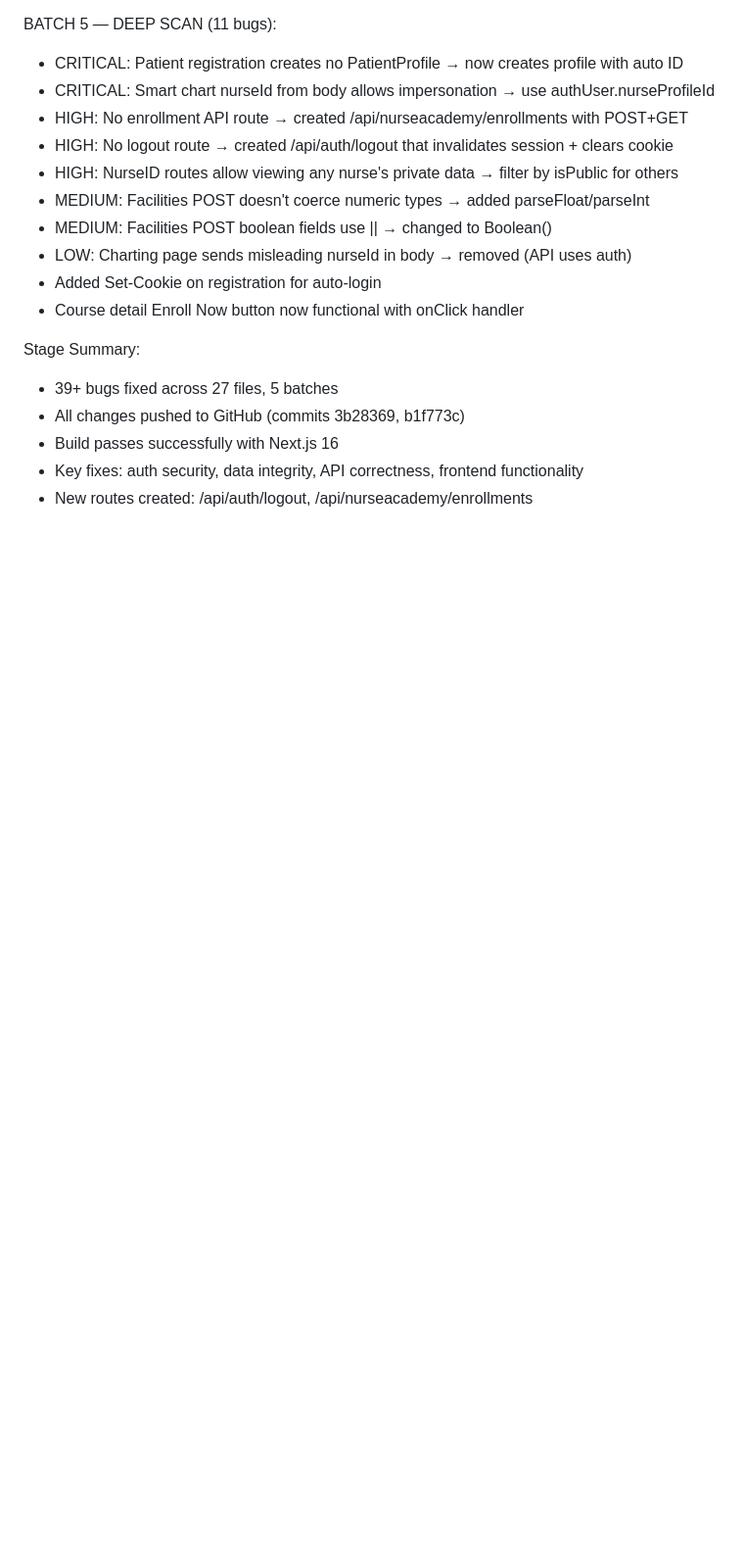
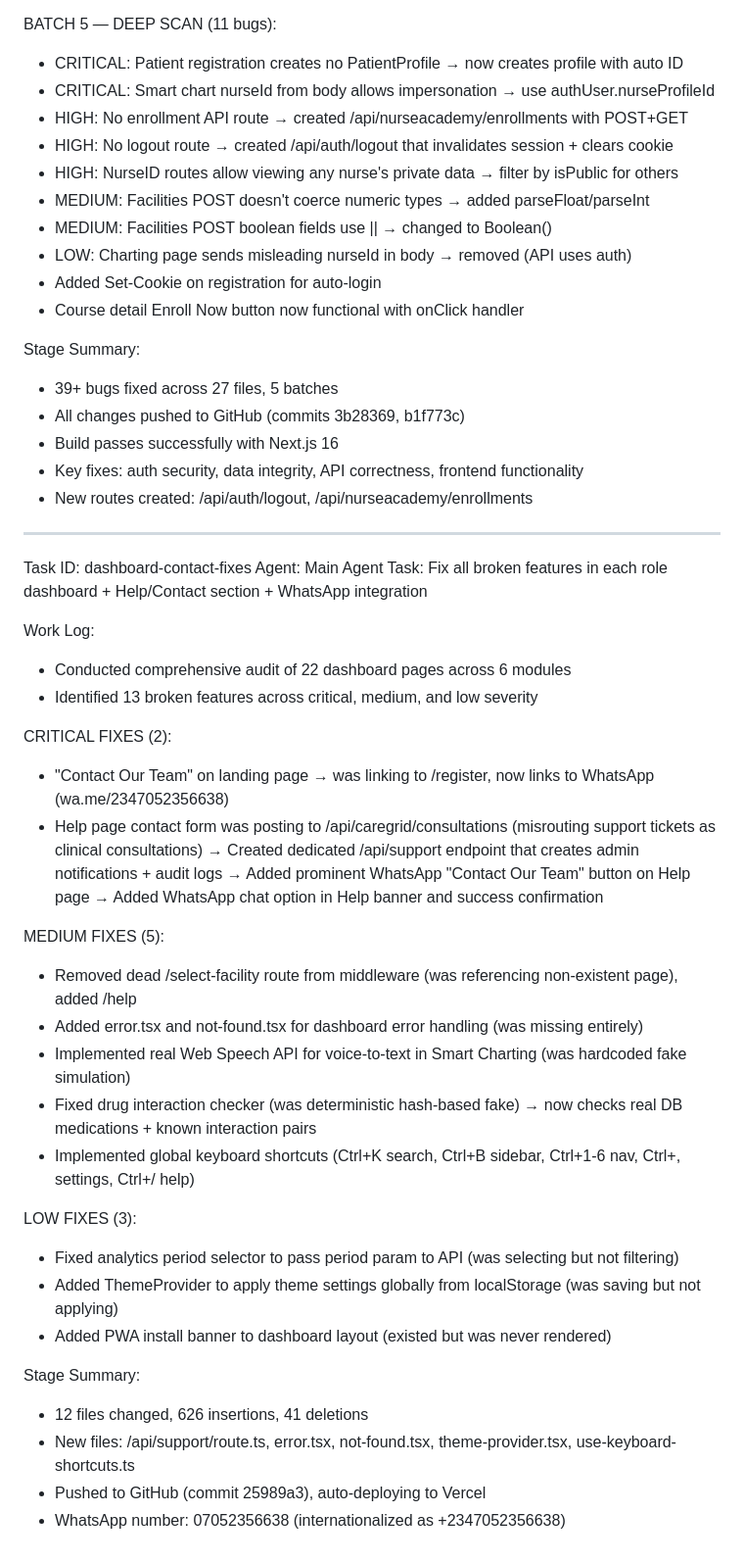
Before and after one commit to wabiifour-tech/NurseOS, a Markdown page: worklog.md, the part around the change. Shown at 98% size. Rendered like a GitHub page; blank space fills up the shorter version.

Commit message:
d76a97f6-1c93-4bfc-81ff-1ff8f1e75cb2

```diff
--- a/worklog.md
+++ b/worklog.md
@@ -148,3 +148,37 @@ Stage Summary:
 - Build passes successfully with Next.js 16
 - Key fixes: auth security, data integrity, API correctness, frontend functionality
 - New routes created: /api/auth/logout, /api/nurseacademy/enrollments
+
+---
+Task ID: dashboard-contact-fixes
+Agent: Main Agent
+Task: Fix all broken features in each role dashboard + Help/Contact section + WhatsApp integration
+
+Work Log:
+- Conducted comprehensive audit of 22 dashboard pages across 6 modules
+- Identified 13 broken features across critical, medium, and low severity
+
+CRITICAL FIXES (2):
+- "Contact Our Team" on landing page → was linking to /register, now links to WhatsApp (wa.me/2347052356638)
+- Help page contact form was posting to /api/caregrid/consultations (misrouting support tickets as clinical consultations)
+  → Created dedicated /api/support endpoint that creates admin notifications + audit logs
+  → Added prominent WhatsApp "Contact Our Team" button on Help page
+  → Added WhatsApp chat option in Help banner and success confirmation
+
+MEDIUM FIXES (5):
+- Removed dead /select-facility route from middleware (was referencing non-existent page), added /help
+- Added error.tsx and not-found.tsx for dashboard error handling (was missing entirely)
+- Implemented real Web Speech API for voice-to-text in Smart Charting (was hardcoded fake simulation)
+- Fixed drug interaction checker (was deterministic hash-based fake) → now checks real DB medications + known interaction pairs
+- Implemented global keyboard shortcuts (Ctrl+K search, Ctrl+B sidebar, Ctrl+1-6 nav, Ctrl+, settings, Ctrl+/ help)
+
+LOW FIXES (3):
+- Fixed analytics period selector to pass period param to API (was selecting but not filtering)
+- Added ThemeProvider to apply theme settings globally from localStorage (was saving but not applying)
+- Added PWA install banner to dashboard layout (existed but was never rendered)
+
+Stage Summary:
+- 12 files changed, 626 insertions, 41 deletions
+- New files: /api/support/route.ts, error.tsx, not-found.tsx, theme-provider.tsx, use-keyboard-shortcuts.ts
+- Pushed to GitHub (commit 25989a3), auto-deploying to Vercel
+- WhatsApp number: 07052356638 (internationalized as +2347052356638)
```
